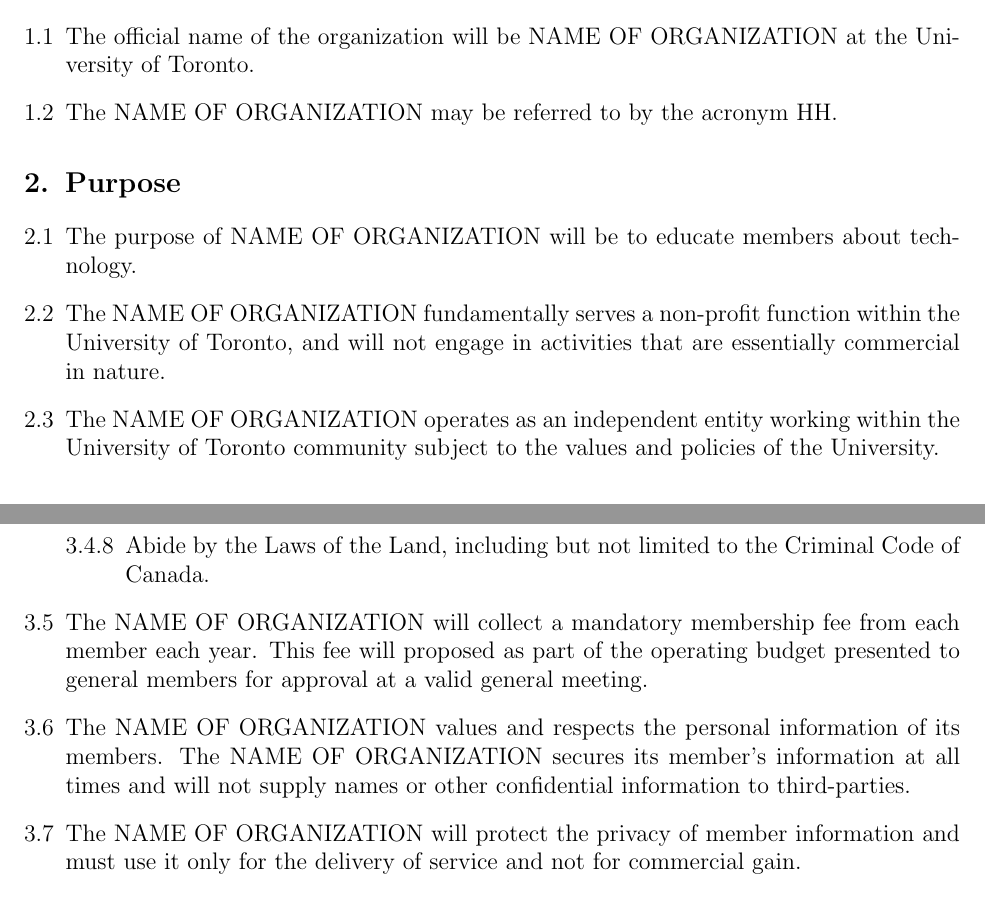
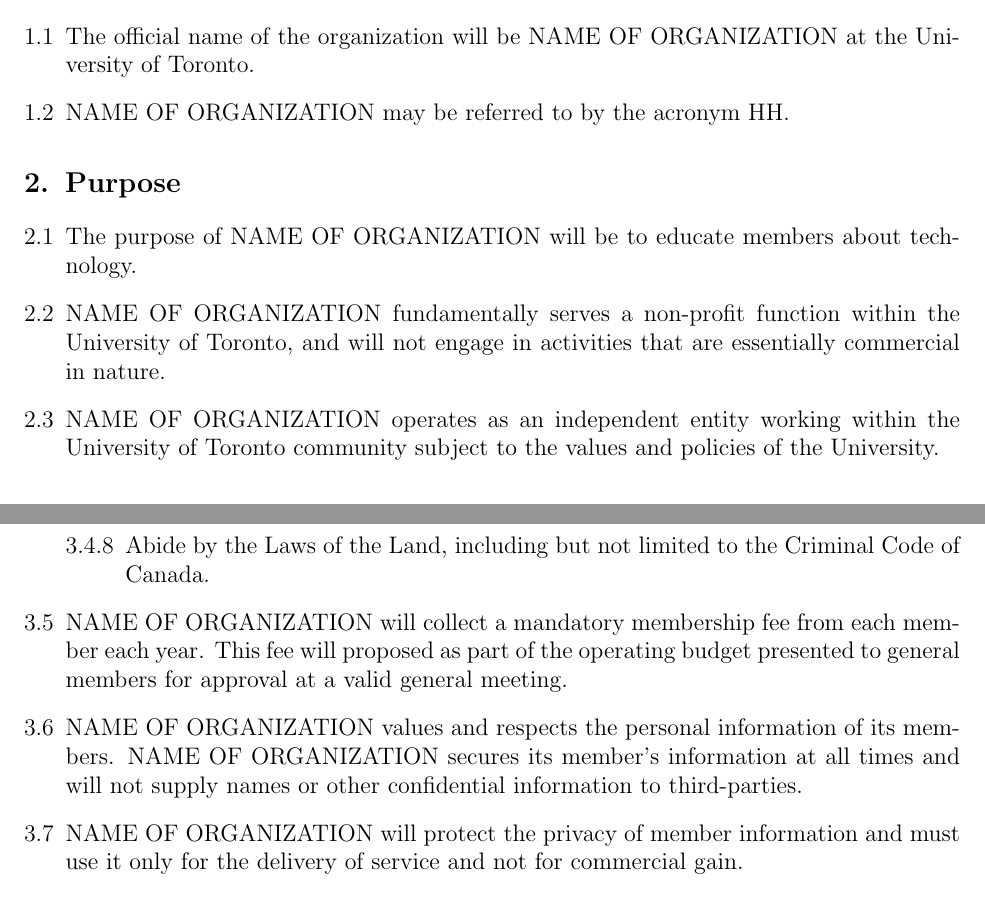
Before and after one commit to HackHub/constitution, a LaTeX document (constitution-template.tex): two parts of pages 2 and 3 of 16, joined at a grey line, cut so that both start at the same text. Compiled offline with pdfLaTeX.

Commit message:
Fixed typo in template.

```diff
--- a/constitution-template.tex
+++ b/constitution-template.tex
@@ -56,7 +56,7 @@
 \section{Name of Organization}
 \begin{enumerate}[{1}.1]
     \item The official name of the organization will be \orgname at the University of Toronto.
-    \item The \orgname may be referred to by the acronym HH.
+    \item \orgname may be referred to by the acronym HH.
 \end{enumerate}
 
 
@@ -64,8 +64,8 @@
 \section{Purpose}
 \begin{enumerate}[{2}.1]
     \item	The purpose of \orgname will be to educate members about technology.
-    \item	The \orgname fundamentally serves a non-profit function within the University of Toronto, and will not engage in activities that are essentially commercial in nature.
-    \item	The \orgname operates as an independent entity working within the University of Toronto community subject to the values and policies of the University.
+    \item	\orgname fundamentally serves a non-profit function within the University of Toronto, and will not engage in activities that are essentially commercial in nature.
+    \item	\orgname operates as an independent entity working within the University of Toronto community subject to the values and policies of the University.
 \end{enumerate}
 
 
@@ -94,9 +94,9 @@
         \item	Abide by University of Toronto policies, procedures, and guidelines;
         \item	Abide by the Laws of the Land, including but not limited to the Criminal Code of Canada.
     \end{enumerate}
-    \item The \orgname will collect a mandatory membership fee from each member each year. This fee will proposed as part of the operating budget presented to general members for approval at a valid general meeting.
-    \item The \orgname values and respects the personal information of its members. The \orgname secures its member’s information at all times and will not supply names or other confidential information to third-parties.
-    \item The \orgname will protect the privacy of member information and must use it only for the delivery of service and not for commercial gain.
+    \item \orgname will collect a mandatory membership fee from each member each year. This fee will proposed as part of the operating budget presented to general members for approval at a valid general meeting.
+    \item \orgname values and respects the personal information of its members. \orgname secures its member’s information at all times and will not supply names or other confidential information to third-parties.
+    \item \orgname will protect the privacy of member information and must use it only for the delivery of service and not for commercial gain.
 \end{enumerate}
 
 
```
